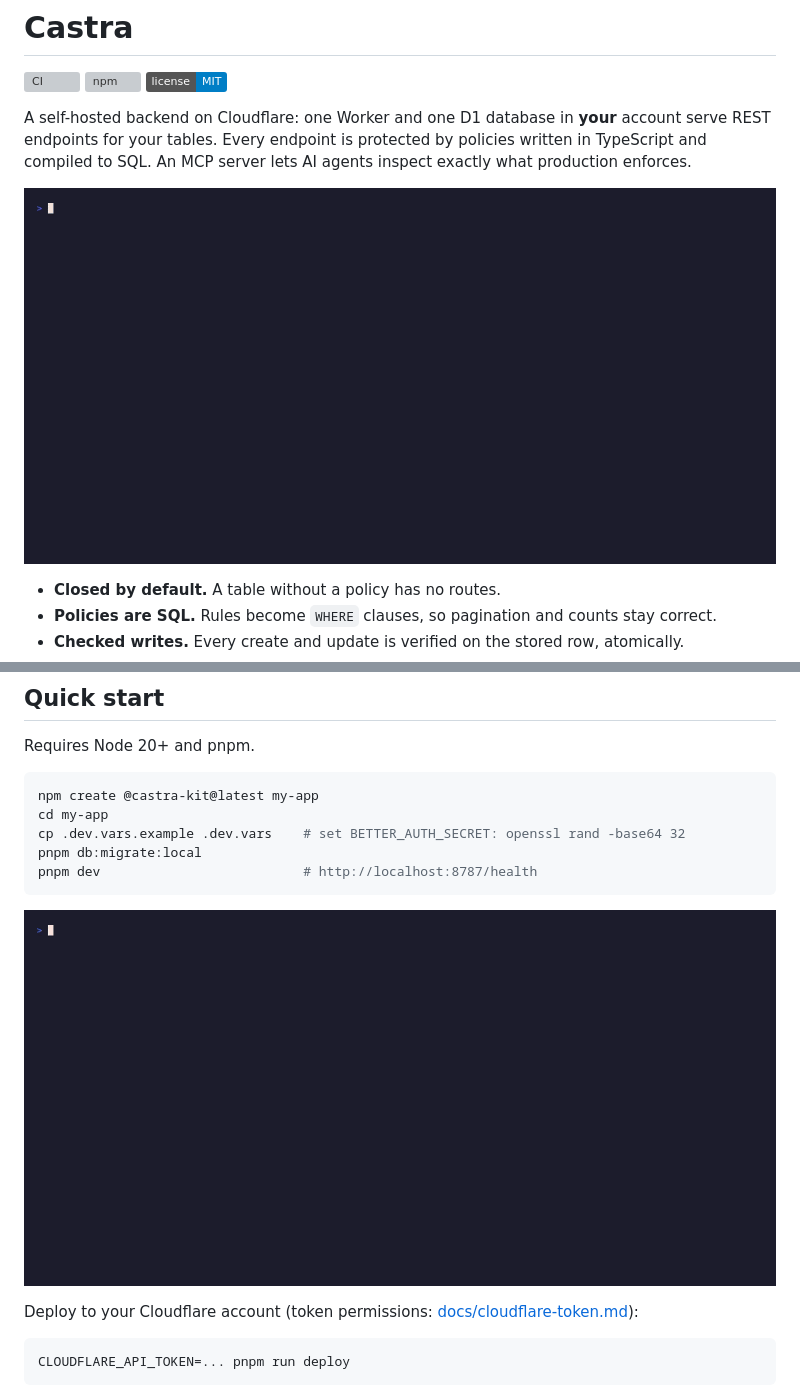
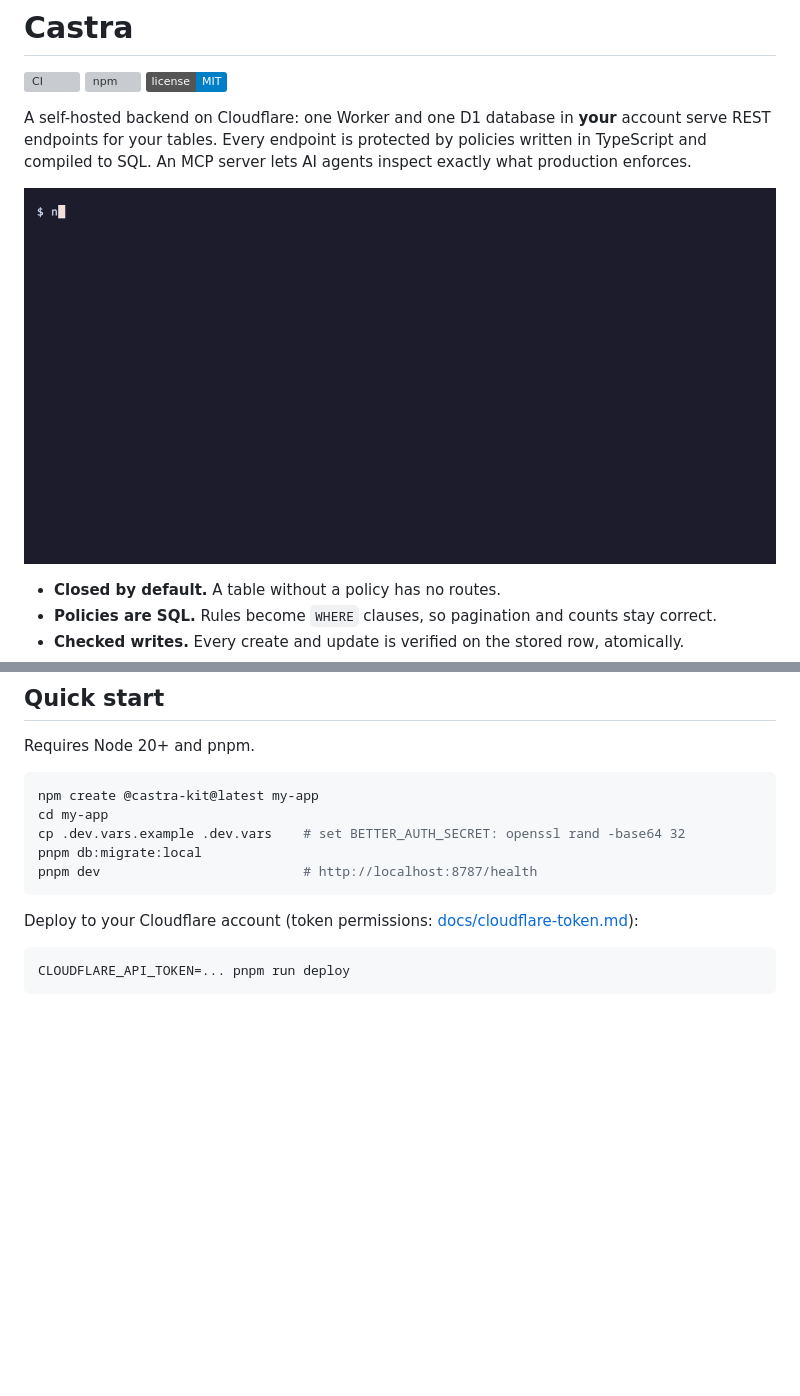
Before and after one commit to ozerozdas/castra, a Markdown page: README.md, 2 parts joined by grey strips. Rendered like a GitHub page; pictures changed too: docs/images/quickstart.gif; badges without logos; blank space fills up the shorter version; grey boxes are pictures that could not be loaded.

Commit message:
docs: refresh backend setup demo for README and site

````diff
--- a/README.md
+++ b/README.md
@@ -8,7 +8,7 @@ A self-hosted backend on Cloudflare: one Worker and one D1 database in **your**
 your tables. Every endpoint is protected by policies written in TypeScript and compiled to SQL. An MCP server lets AI
 agents inspect exactly what production enforces.
 
-![A policy in castra.config.ts, then curl: anonymous users see only public rows, cannot write or set owner_id, and a table without a policy returns 404](docs/images/demo.gif)
+![Create a backend, apply local migrations, pass policy tests, and start the dev server](docs/images/quickstart.gif)
 
 - **Closed by default.** A table without a policy has no routes.
 - **Policies are SQL.** Rules become `WHERE` clauses, so pagination and counts stay correct.
@@ -31,8 +31,6 @@ cp .dev.vars.example .dev.vars    # set BETTER_AUTH_SECRET: openssl rand -base64
 pnpm db:migrate:local
 pnpm dev                          # http://localhost:8787/health
 ```
-
-![npm create, local migrations, the dev server answering /health and /openapi.json, and the policy tests passing](docs/images/quickstart.gif)
 
 Deploy to your Cloudflare account (token permissions: [docs/cloudflare-token.md](docs/cloudflare-token.md)):
 
````
Also changed, not shown: docs/demo/README.md (added, +16 -0 lines), 3 other files.
